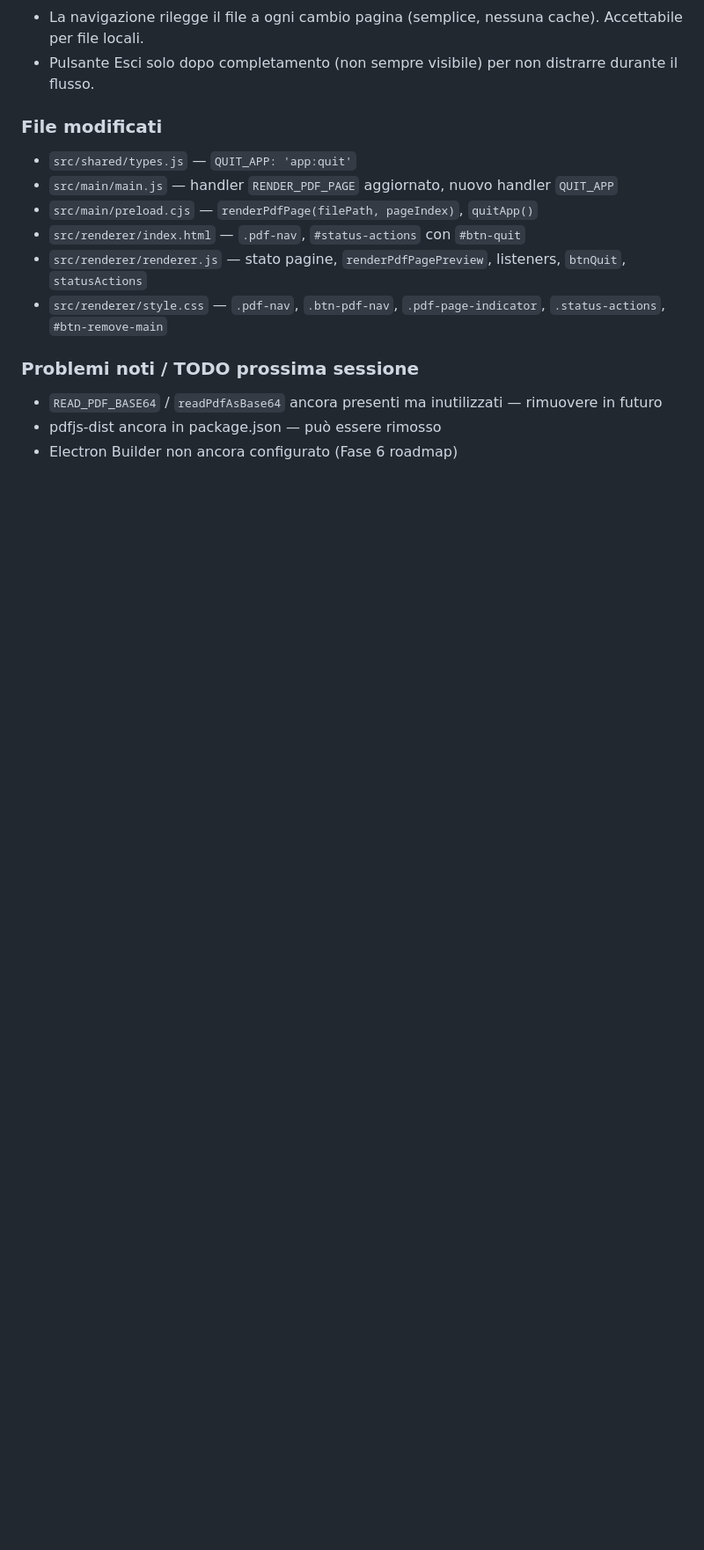
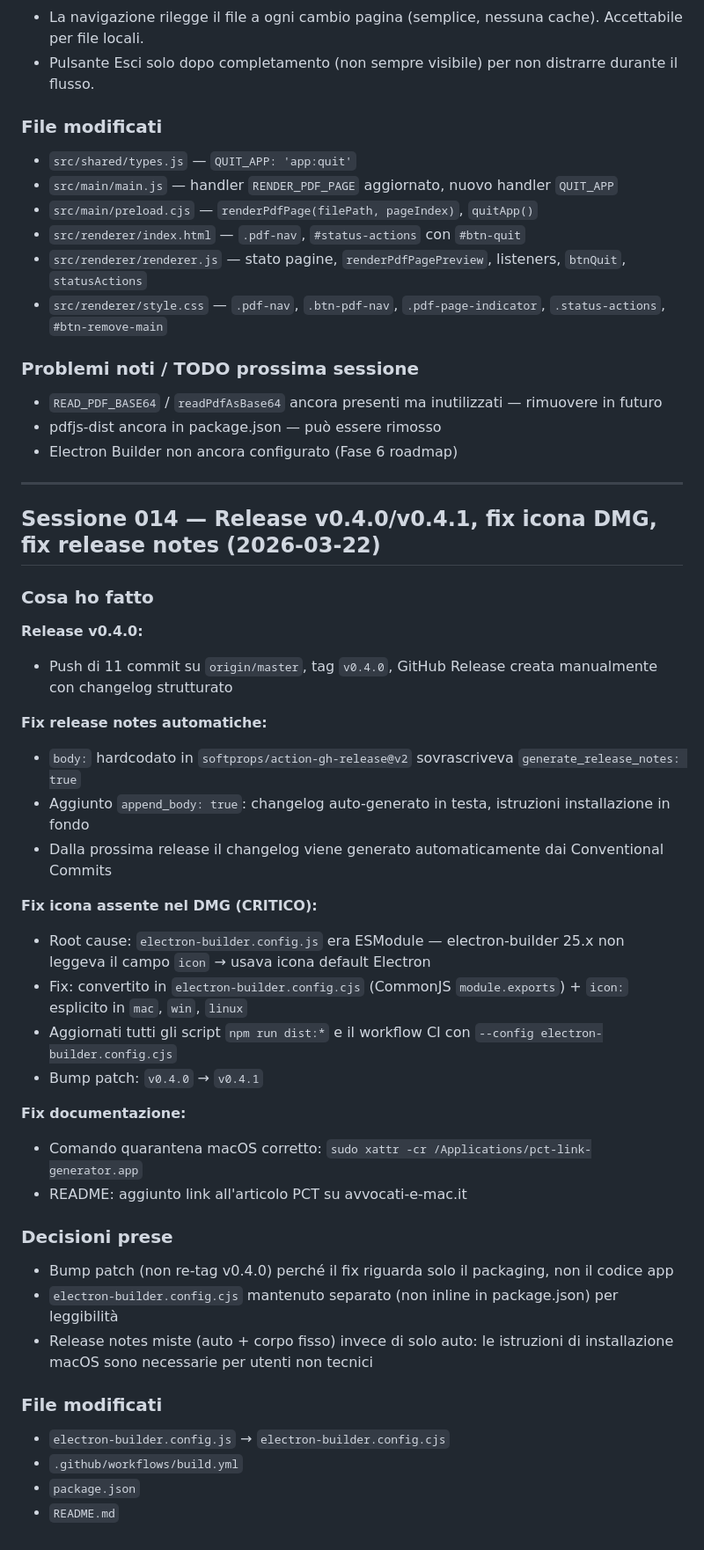
Before and after one commit to avvocati-e-mac/pct-link-generator, a Markdown page: DEVLOG.md, the part around the change. Shown at 88% size. GitHub-like rendering; blank space fills up the shorter version.

Commit message:
chore(sessione): salva sessione 014 — release v0.4.1, fix icona, docs
Co-Authored-By: Claude Sonnet 4.6 <noreply@anthropic.com>

```diff
--- a/DEVLOG.md
+++ b/DEVLOG.md
@@ -459,3 +459,38 @@ con `workerSrc = ''` — richiede il path del worker come `file://` URL. Usato
 - `READ_PDF_BASE64` / `readPdfAsBase64` ancora presenti ma inutilizzati — rimuovere in futuro
 - pdfjs-dist ancora in package.json — può essere rimosso
 - Electron Builder non ancora configurato (Fase 6 roadmap)
+
+---
+
+## Sessione 014 — Release v0.4.0/v0.4.1, fix icona DMG, fix release notes (2026-03-22)
+
+### Cosa ho fatto
+
+**Release v0.4.0:**
+- Push di 11 commit su `origin/master`, tag `v0.4.0`, GitHub Release creata manualmente con changelog strutturato
+
+**Fix release notes automatiche:**
+- `body:` hardcodato in `softprops/action-gh-release@v2` sovrascriveva `generate_release_notes: true`
+- Aggiunto `append_body: true`: changelog auto-generato in testa, istruzioni installazione in fondo
+- Dalla prossima release il changelog viene generato automaticamente dai Conventional Commits
+
+**Fix icona assente nel DMG (CRITICO):**
+- Root cause: `electron-builder.config.js` era ESModule — electron-builder 25.x non leggeva il campo `icon` → usava icona default Electron
+- Fix: convertito in `electron-builder.config.cjs` (CommonJS `module.exports`) + `icon:` esplicito in `mac`, `win`, `linux`
+- Aggiornati tutti gli script `npm run dist:*` e il workflow CI con `--config electron-builder.config.cjs`
+- Bump patch: `v0.4.0` → `v0.4.1`
+
+**Fix documentazione:**
+- Comando quarantena macOS corretto: `sudo xattr -cr /Applications/pct-link-generator.app`
+- README: aggiunto link all'articolo PCT su avvocati-e-mac.it
+
+### Decisioni prese
+- Bump patch (non re-tag v0.4.0) perché il fix riguarda solo il packaging, non il codice app
+- `electron-builder.config.cjs` mantenuto separato (non inline in package.json) per leggibilità
+- Release notes miste (auto + corpo fisso) invece di solo auto: le istruzioni di installazione macOS sono necessarie per utenti non tecnici
+
+### File modificati
+- `electron-builder.config.js` → `electron-builder.config.cjs`
+- `.github/workflows/build.yml`
+- `package.json`
+- `README.md`
```
Also changed, not shown: ARCHITECTURE.md (+7 -0 lines), sessioni/sessione_014_release.md (added, +57 -0 lines).
